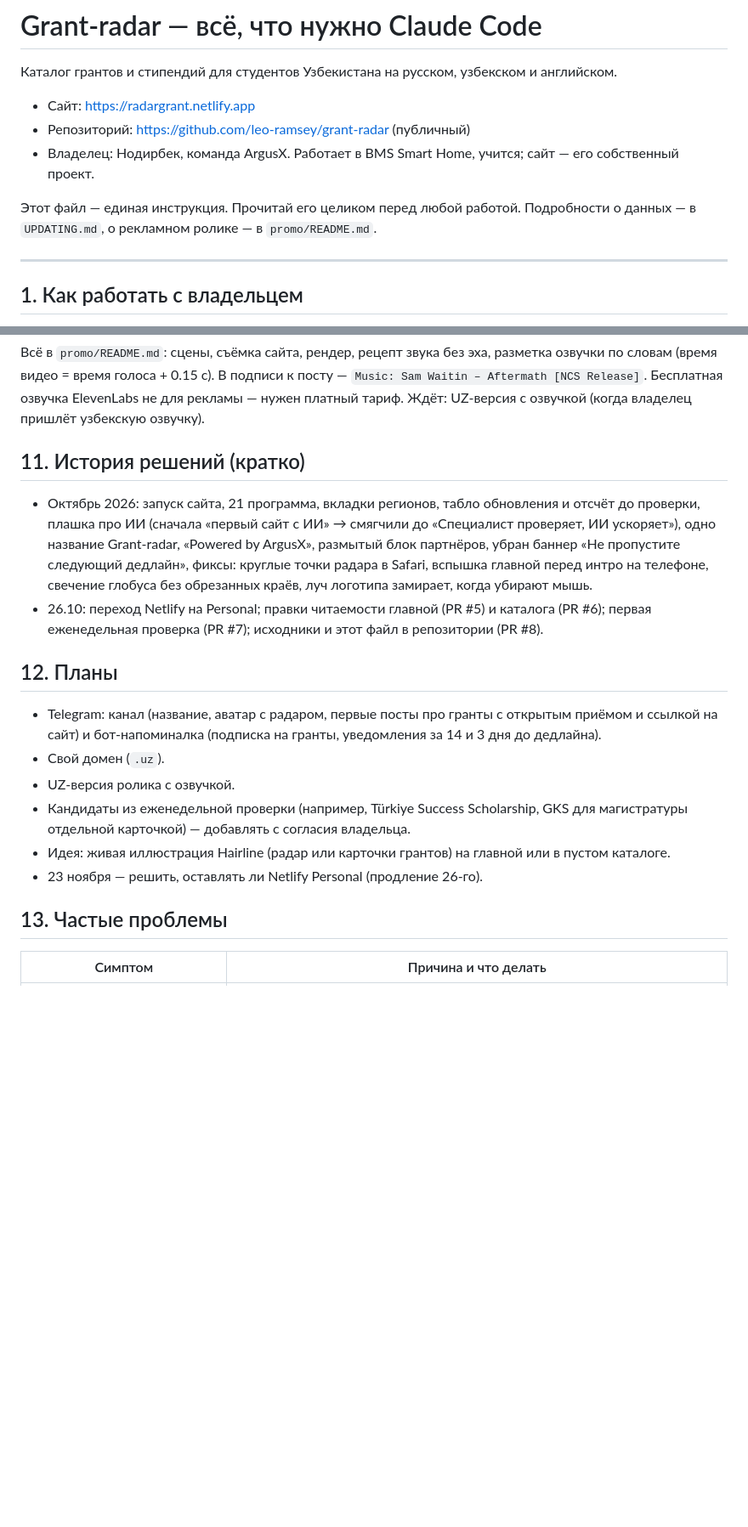
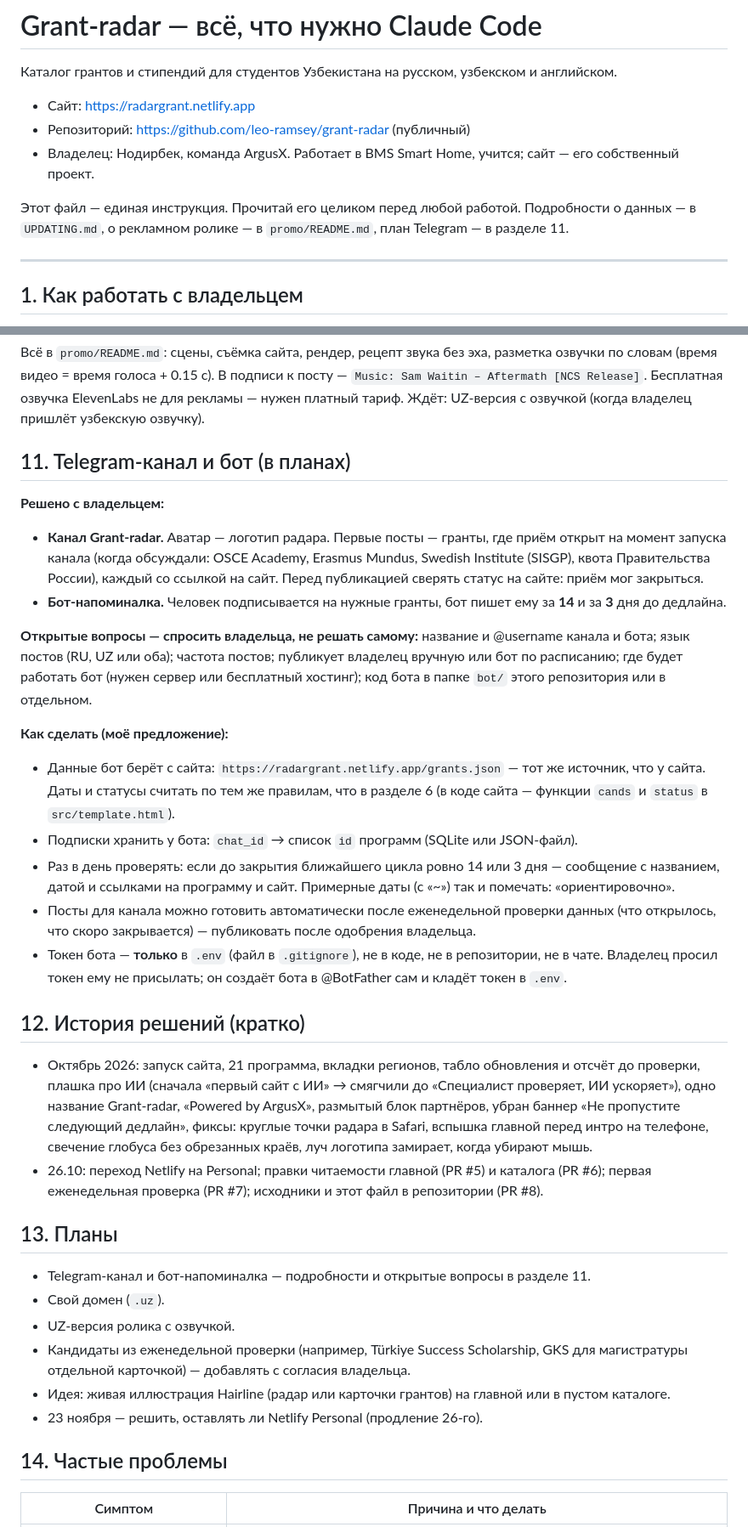
Before and after one commit to leo-ramsey/grant-radar, a Markdown page: CLAUDE.md, 2 parts joined by grey strips. Shown at 85% size. Drawn GitHub-style; blank space fills up the shorter version.

Commit message:
CLAUDE.md: Telegram-канал и бот (#10) [skip netlify]
Claude-Session: https://claude.ai/code/session_012R7vFsQreQX418aSvjSH8h

Co-authored-by: Claude <noreply@anthropic.com>

```diff
--- a/CLAUDE.md
+++ b/CLAUDE.md
@@ -6,7 +6,7 @@
 - Репозиторий: https://github.com/leo-ramsey/grant-radar (публичный)
 - Владелец: Нодирбек, команда ArgusX. Работает в BMS Smart Home, учится; сайт — его собственный проект.
 
-Этот файл — единая инструкция. Прочитай его целиком перед любой работой. Подробности о данных — в `UPDATING.md`, о рекламном ролике — в `promo/README.md`.
+Этот файл — единая инструкция. Прочитай его целиком перед любой работой. Подробности о данных — в `UPDATING.md`, о рекламном ролике — в `promo/README.md`, план Telegram — в разделе 11.
 
 ---
 
@@ -141,21 +141,36 @@ node scripts/check.js --sync         # проверить данные и син
 
 Всё в `promo/README.md`: сцены, съёмка сайта, рендер, рецепт звука без эха, разметка озвучки по словам (время видео = время голоса + 0.15 с). В подписи к посту — `Music: Sam Waitin – Aftermath [NCS Release]`. Бесплатная озвучка ElevenLabs не для рекламы — нужен платный тариф. Ждёт: UZ-версия с озвучкой (когда владелец пришлёт узбекскую озвучку).
 
-## 11. История решений (кратко)
+## 11. Telegram-канал и бот (в планах)
+
+**Решено с владельцем:**
+- **Канал Grant-radar.** Аватар — логотип радара. Первые посты — гранты, где приём открыт на момент запуска канала (когда обсуждали: OSCE Academy, Erasmus Mundus, Swedish Institute (SISGP), квота Правительства России), каждый со ссылкой на сайт. Перед публикацией сверять статус на сайте: приём мог закрыться.
+- **Бот-напоминалка.** Человек подписывается на нужные гранты, бот пишет ему за **14** и за **3** дня до дедлайна.
+
+**Открытые вопросы — спросить владельца, не решать самому:** название и @username канала и бота; язык постов (RU, UZ или оба); частота постов; публикует владелец вручную или бот по расписанию; где будет работать бот (нужен сервер или бесплатный хостинг); код бота в папке `bot/` этого репозитория или в отдельном.
+
+**Как сделать (моё предложение):**
+- Данные бот берёт с сайта: `https://radargrant.netlify.app/grants.json` — тот же источник, что у сайта. Даты и статусы считать по тем же правилам, что в разделе 6 (в коде сайта — функции `cands` и `status` в `src/template.html`).
+- Подписки хранить у бота: `chat_id` → список `id` программ (SQLite или JSON-файл).
+- Раз в день проверять: если до закрытия ближайшего цикла ровно 14 или 3 дня — сообщение с названием, датой и ссылками на программу и сайт. Примерные даты (с «~») так и помечать: «ориентировочно».
+- Посты для канала можно готовить автоматически после еженедельной проверки данных (что открылось, что скоро закрывается) — публиковать после одобрения владельца.
+- Токен бота — **только** в `.env` (файл в `.gitignore`), не в коде, не в репозитории, не в чате. Владелец просил токен ему не присылать; он создаёт бота в @BotFather сам и кладёт токен в `.env`.
+
+## 12. История решений (кратко)
 
 - Октябрь 2026: запуск сайта, 21 программа, вкладки регионов, табло обновления и отсчёт до проверки, плашка про ИИ (сначала «первый сайт с ИИ» → смягчили до «Специалист проверяет, ИИ ускоряет»), одно название Grant-radar, «Powered by ArgusX», размытый блок партнёров, убран баннер «Не пропустите следующий дедлайн», фиксы: круглые точки радара в Safari, вспышка главной перед интро на телефоне, свечение глобуса без обрезанных краёв, луч логотипа замирает, когда убирают мышь.
 - 26.10: переход Netlify на Personal; правки читаемости главной (PR #5) и каталога (PR #6); первая еженедельная проверка (PR #7); исходники и этот файл в репозитории (PR #8).
 
-## 12. Планы
+## 13. Планы
 
-- Telegram: канал (название, аватар с радаром, первые посты про гранты с открытым приёмом и ссылкой на сайт) и бот-напоминалка (подписка на гранты, уведомления за 14 и 3 дня до дедлайна).
+- Telegram-канал и бот-напоминалка — подробности и открытые вопросы в разделе 11.
 - Свой домен (`.uz`).
 - UZ-версия ролика с озвучкой.
 - Кандидаты из еженедельной проверки (например, Türkiye Success Scholarship, GKS для магистратуры отдельной карточкой) — добавлять с согласия владельца.
 - Идея: живая иллюстрация Hairline (радар или карточки грантов) на главной или в пустом каталоге.
 - 23 ноября — решить, оставлять ли Netlify Personal (продление 26-го).
 
-## 13. Частые проблемы
+## 14. Частые проблемы
 
 | Симптом | Причина и что делать |
 |---|---|
```
Also changed, not shown: other parts of CLAUDE.md (+1 -1 lines).
